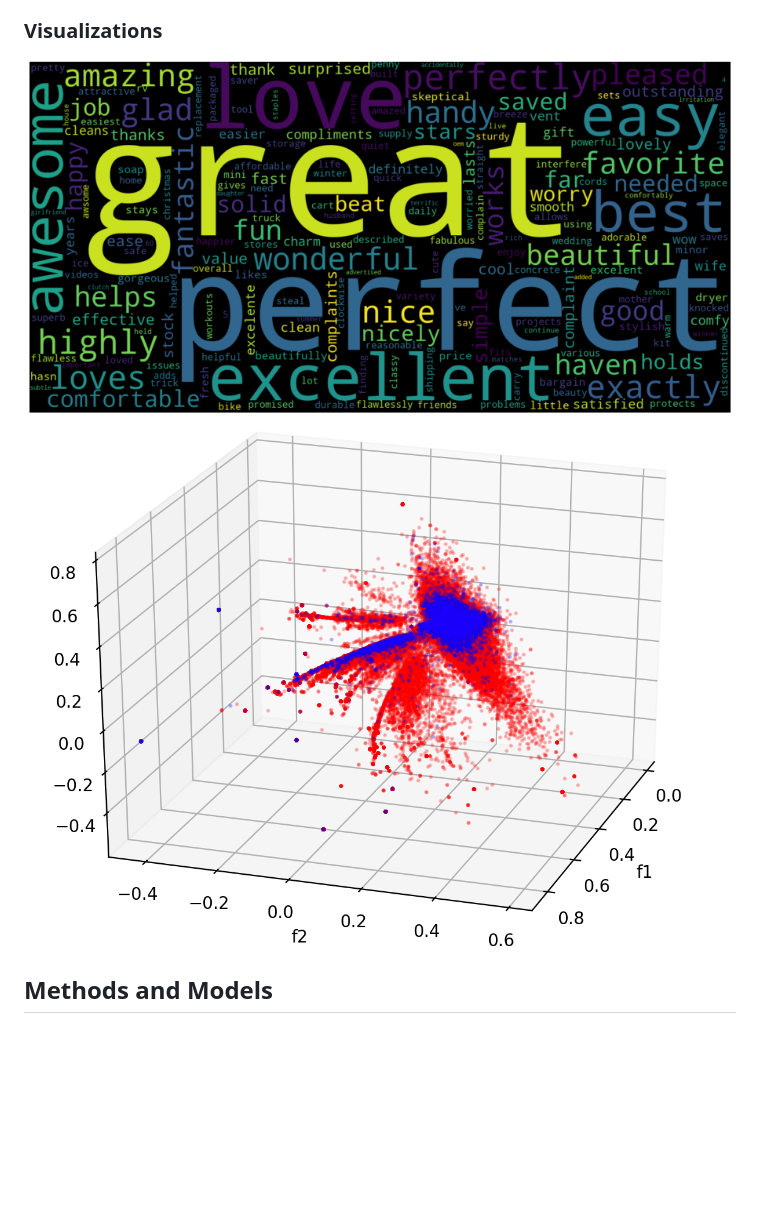
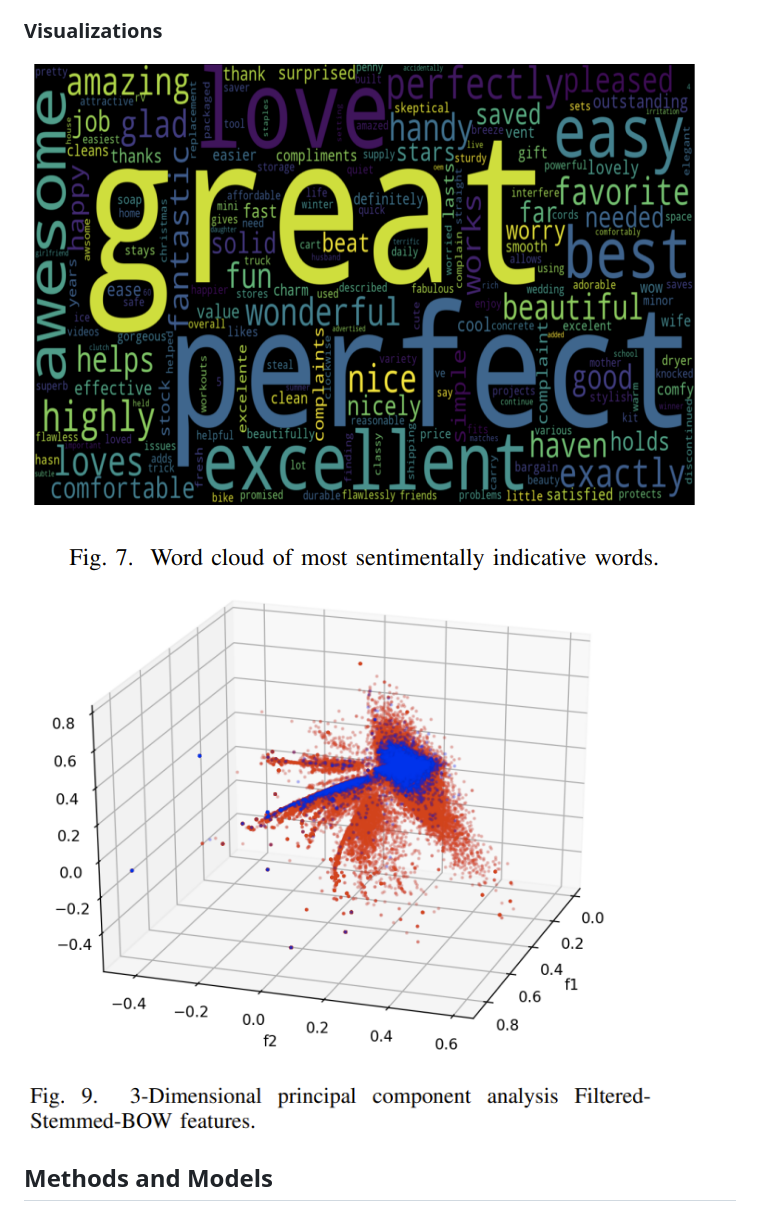
Before and after one commit to mbrotos/Sentimental-Analysis-of-Amazon-Reviews, a Markdown page: README.md, the part around one of its changes. GitHub-like rendering; pictures changed too: images/3d-pca.png (added), images/word-cloud.png (added); blank space fills up the shorter version.

```diff
--- a/README.md
+++ b/README.md
@@ -38,8 +38,8 @@ We classified Amazon reviews with a positive or negative sentiment, exclusively.
 
 ### Visualizations
 
-![WordCloud](/Report/word-cloud.png)
-![pca](/Report/3d-pca.png)
+![WordCloud](/images/word-cloud.png)
+![pca](/images/3d-pca.png)
 
 
 ## Methods and Models
```
Also changed, not shown: other parts of README.md (+2 -2 lines), images/post.png (added), images/test.png (added).
